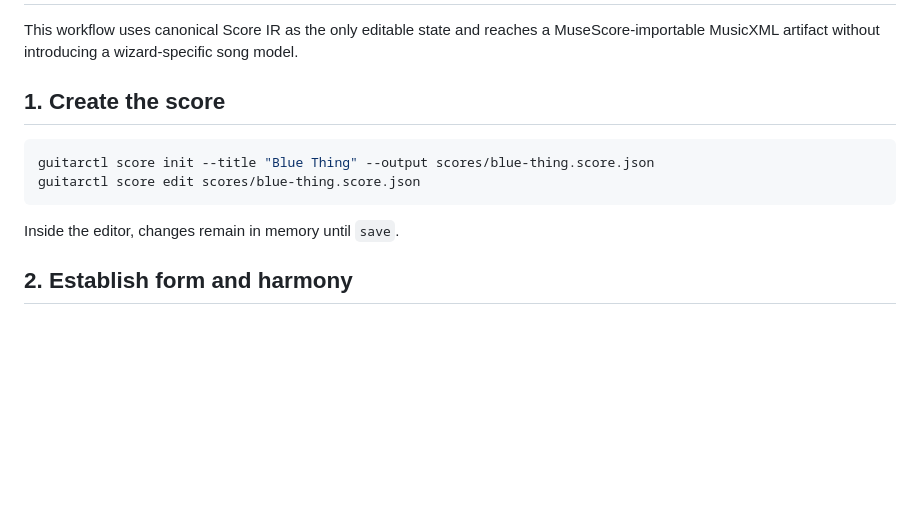
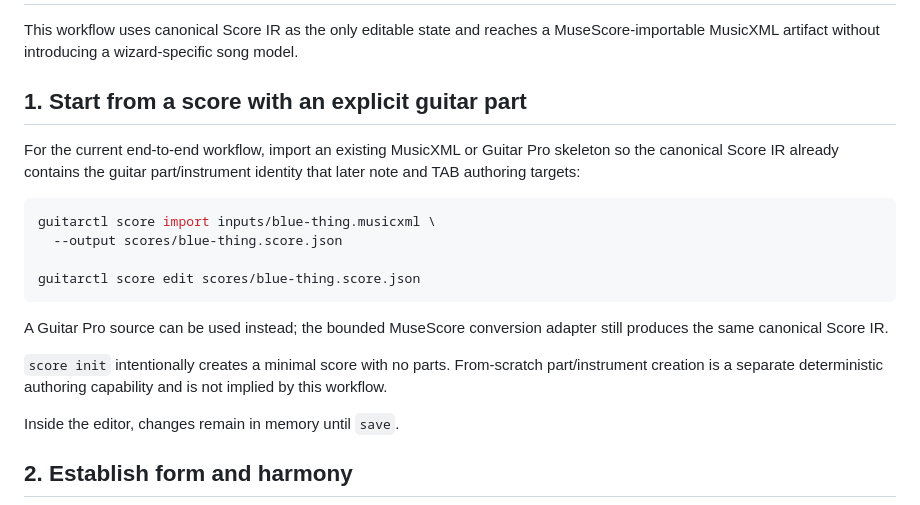
Before and after one commit to ryjen/guitar-practice-system, a Markdown page: docs/workflows/score-transcription.md, the part around the change. Rendered like a GitHub page; blank space fills up the shorter version.

Commit message:
docs(score): make guided workflow part boundary explicit

````diff
--- a/docs/workflows/score-transcription.md
+++ b/docs/workflows/score-transcription.md
@@ -2,12 +2,20 @@
 
 This workflow uses canonical Score IR as the only editable state and reaches a MuseScore-importable MusicXML artifact without introducing a wizard-specific song model.
 
-## 1. Create the score
+## 1. Start from a score with an explicit guitar part
+
+For the current end-to-end workflow, import an existing MusicXML or Guitar Pro skeleton so the canonical Score IR already contains the guitar part/instrument identity that later note and TAB authoring targets:
 
 ```bash
-guitarctl score init --title "Blue Thing" --output scores/blue-thing.score.json
+guitarctl score import inputs/blue-thing.musicxml \
+  --output scores/blue-thing.score.json
+
 guitarctl score edit scores/blue-thing.score.json
 ```
+
+A Guitar Pro source can be used instead; the bounded MuseScore conversion adapter still produces the same canonical Score IR.
+
+`score init` intentionally creates a minimal score with no parts. From-scratch part/instrument creation is a separate deterministic authoring capability and is not implied by this workflow.
 
 Inside the editor, changes remain in memory until `save`.
 
````
